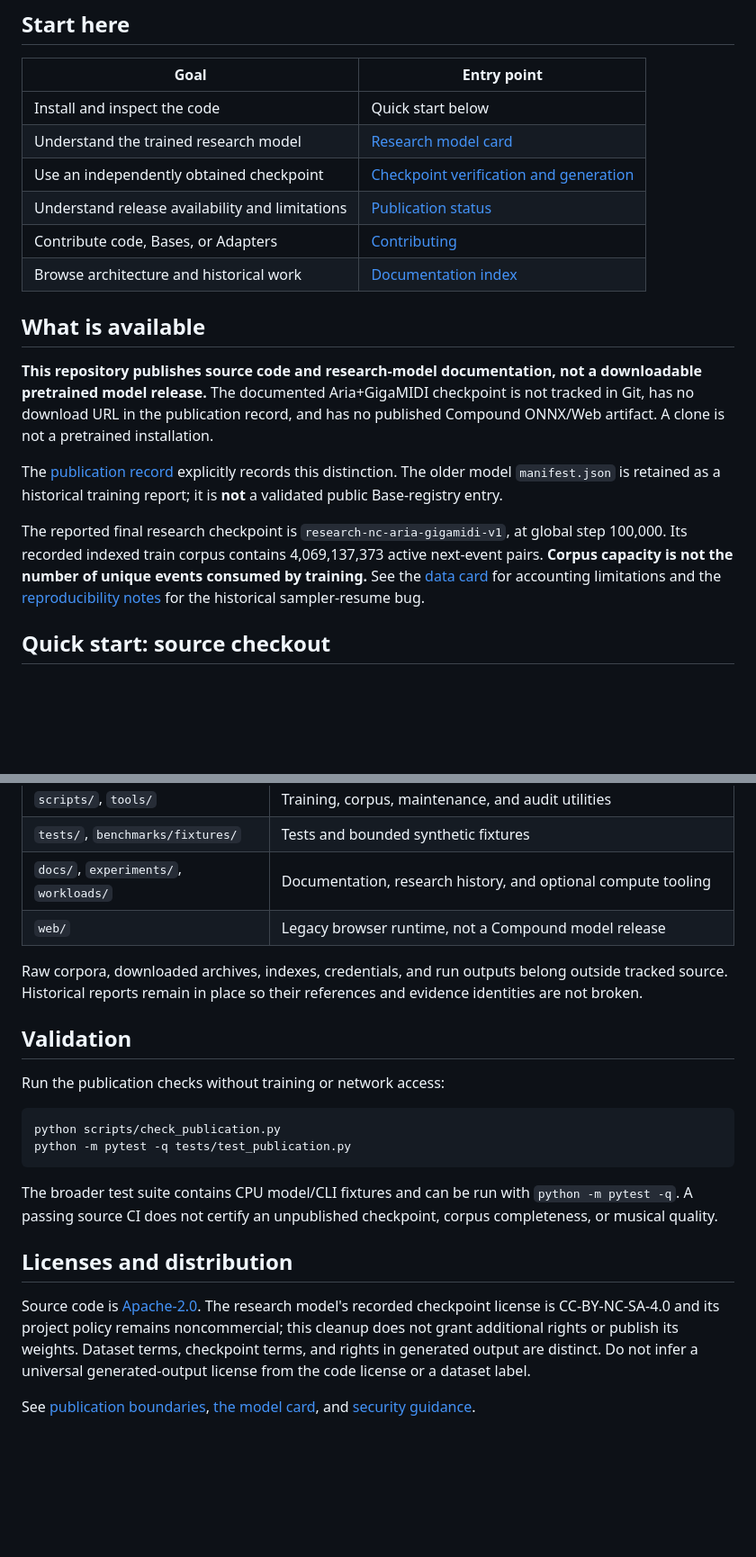
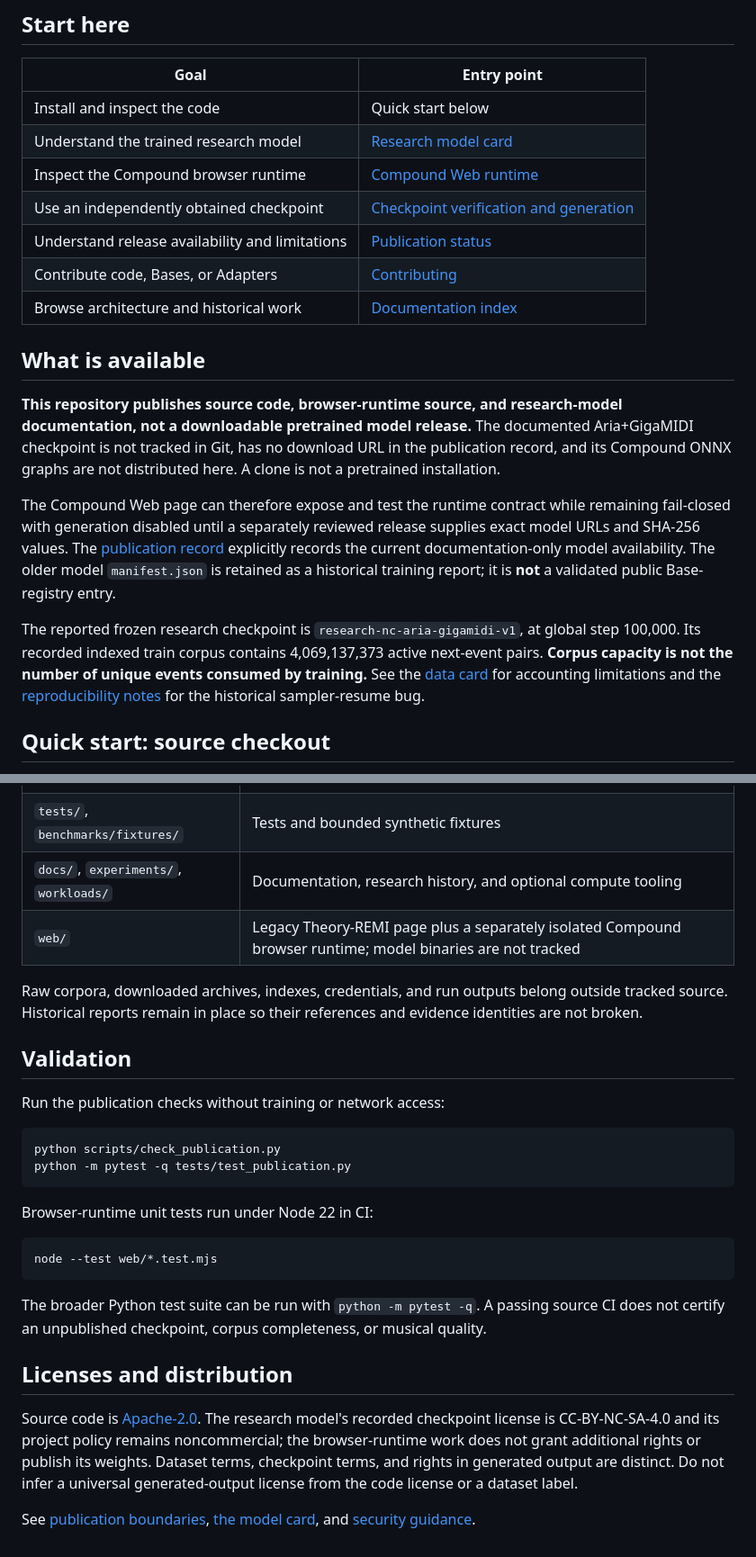
Before and after one commit to Unjuno/orbitune, a Markdown page: README.md, 2 parts joined by grey strips. Shown at 90% size. GitHub-like rendering; blank space fills up the shorter version.

Commit message:
Clarify Compound browser runtime availability in README

````diff
--- a/README.md
+++ b/README.md
@@ -8,6 +8,7 @@ Local-first symbolic MIDI generation with a hierarchical Compound Transformer an
 | --- | --- |
 | Install and inspect the code | Quick start below |
 | Understand the trained research model | [Research model card](models/research_nc_aria_gigamidi_v1/README.md) |
+| Inspect the Compound browser runtime | [Compound Web runtime](docs/COMPOUND_WEB_RUNTIME.md) |
 | Use an independently obtained checkpoint | [Checkpoint verification and generation](models/research_nc_aria_gigamidi_v1/usage.md) |
 | Understand release availability and limitations | [Publication status](docs/PUBLICATION.md) |
 | Contribute code, Bases, or Adapters | [Contributing](CONTRIBUTING.md) |
@@ -15,11 +16,11 @@ Local-first symbolic MIDI generation with a hierarchical Compound Transformer an
 
 ## What is available
 
-**This repository publishes source code and research-model documentation, not a downloadable pretrained model release.** The documented Aria+GigaMIDI checkpoint is not tracked in Git, has no download URL in the publication record, and has no published Compound ONNX/Web artifact. A clone is not a pretrained installation.
+**This repository publishes source code, browser-runtime source, and research-model documentation, not a downloadable pretrained model release.** The documented Aria+GigaMIDI checkpoint is not tracked in Git, has no download URL in the publication record, and its Compound ONNX graphs are not distributed here. A clone is not a pretrained installation.
 
-The [publication record](models/research_nc_aria_gigamidi_v1/publication.json) explicitly records this distinction. The older model `manifest.json` is retained as a historical training report; it is **not** a validated public Base-registry entry.
+The Compound Web page can therefore expose and test the runtime contract while remaining fail-closed with generation disabled until a separately reviewed release supplies exact model URLs and SHA-256 values. The [publication record](models/research_nc_aria_gigamidi_v1/publication.json) explicitly records the current documentation-only model availability. The older model `manifest.json` is retained as a historical training report; it is **not** a validated public Base-registry entry.
 
-The reported final research checkpoint is `research-nc-aria-gigamidi-v1`, at global step 100,000. Its recorded indexed train corpus contains 4,069,137,373 active next-event pairs. **Corpus capacity is not the number of unique events consumed by training.** See the [data card](models/research_nc_aria_gigamidi_v1/training_data.md) for accounting limitations and the [reproducibility notes](models/research_nc_aria_gigamidi_v1/reproducibility.md) for the historical sampler-resume bug.
+The reported frozen research checkpoint is `research-nc-aria-gigamidi-v1`, at global step 100,000. Its recorded indexed train corpus contains 4,069,137,373 active next-event pairs. **Corpus capacity is not the number of unique events consumed by training.** See the [data card](models/research_nc_aria_gigamidi_v1/training_data.md) for accounting limitations and the [reproducibility notes](models/research_nc_aria_gigamidi_v1/reproducibility.md) for the historical sampler-resume bug.
 
 ## Quick start: source checkout
 
@@ -70,7 +71,7 @@ A local checkpoint from a trusted source is required for generation. The exact i
 | `scripts/`, `tools/` | Training, corpus, maintenance, and audit utilities |
 | `tests/`, `benchmarks/fixtures/` | Tests and bounded synthetic fixtures |
 | `docs/`, `experiments/`, `workloads/` | Documentation, research history, and optional compute tooling |
-| `web/` | Legacy browser runtime, not a Compound model release |
+| `web/` | Legacy Theory-REMI page plus a separately isolated Compound browser runtime; model binaries are not tracked |
 
 Raw corpora, downloaded archives, indexes, credentials, and run outputs belong outside tracked source. Historical reports remain in place so their references and evidence identities are not broken.
 
@@ -83,10 +84,16 @@ python scripts/check_publication.py
 python -m pytest -q tests/test_publication.py
 ```
 
-The broader test suite contains CPU model/CLI fixtures and can be run with `python -m pytest -q`. A passing source CI does not certify an unpublished checkpoint, corpus completeness, or musical quality.
+Browser-runtime unit tests run under Node 22 in CI:
+
+```bash
+node --test web/*.test.mjs
+```
+
+The broader Python test suite can be run with `python -m pytest -q`. A passing source CI does not certify an unpublished checkpoint, corpus completeness, or musical quality.
 
 ## Licenses and distribution
 
-Source code is [Apache-2.0](LICENSE). The research model's recorded checkpoint license is CC-BY-NC-SA-4.0 and its project policy remains noncommercial; this cleanup does not grant additional rights or publish its weights. Dataset terms, checkpoint terms, and rights in generated output are distinct. Do not infer a universal generated-output license from the code license or a dataset label.
+Source code is [Apache-2.0](LICENSE). The research model's recorded checkpoint license is CC-BY-NC-SA-4.0 and its project policy remains noncommercial; the browser-runtime work does not grant additional rights or publish its weights. Dataset terms, checkpoint terms, and rights in generated output are distinct. Do not infer a universal generated-output license from the code license or a dataset label.
 
 See [publication boundaries](docs/PUBLICATION.md), [the model card](models/research_nc_aria_gigamidi_v1/README.md), and [security guidance](SECURITY.md).
````
Also changed, not shown: other parts of README.md (+3 -3 lines).
